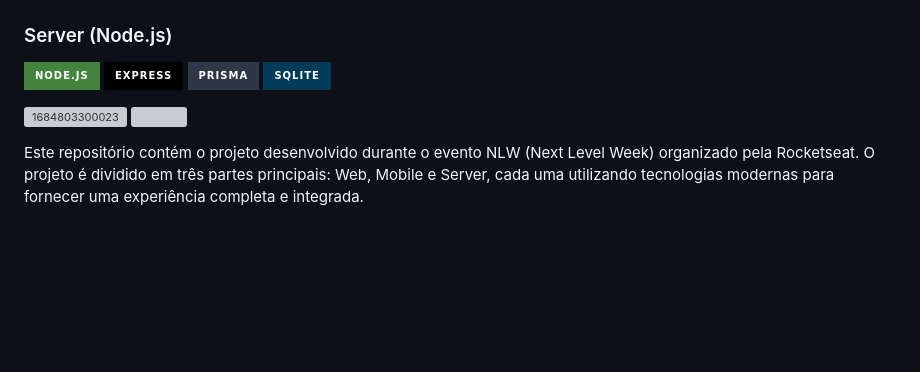
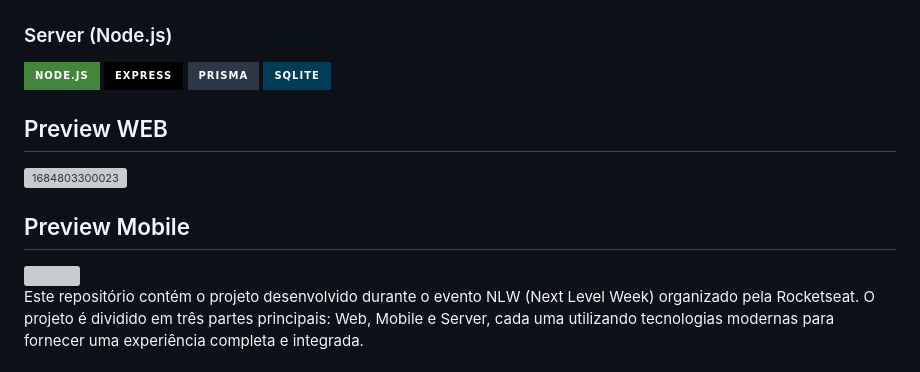
Before and after one commit to LucasSouza17/nlw-spacetime, a Markdown page: README.md, the part around the change. GitHub-like rendering; badges without logos; blank space fills up the shorter version; grey boxes are pictures that could not be loaded.

```diff
--- a/README.md
+++ b/README.md
@@ -12,7 +12,10 @@
 
 ![Node.js](https://img.shields.io/badge/Node.js-43853D?style=for-the-badge&logo=node.js&logoColor=white) ![Express](https://img.shields.io/badge/Express-000000?style=for-the-badge&logo=express&logoColor=white) ![Prisma](https://img.shields.io/badge/Prisma-2D3748?style=for-the-badge&logo=prisma&logoColor=white) ![SQLite](https://img.shields.io/badge/SQLite-003B57?style=for-the-badge&logo=sqlite&logoColor=white)
 
+## Preview WEB
 ![1684803300023](https://github.com/LucasSouza17/nlw-spacetime/assets/62787018/a18f5576-64fb-411c-af9a-ecb556257b38)
+
+## Preview Mobile
 <img src="https://github.com/LucasSouza17/nlw-spacetime/assets/62787018/fe97d3fd-00b6-4f81-86f5-8839a56d663b" height="500" width="300"/>
 
 Este repositório contém o projeto desenvolvido durante o evento NLW (Next Level Week) organizado pela Rocketseat. O projeto é dividido em três partes principais: Web, Mobile e Server, cada uma utilizando tecnologias modernas para fornecer uma experiência completa e integrada.
```
